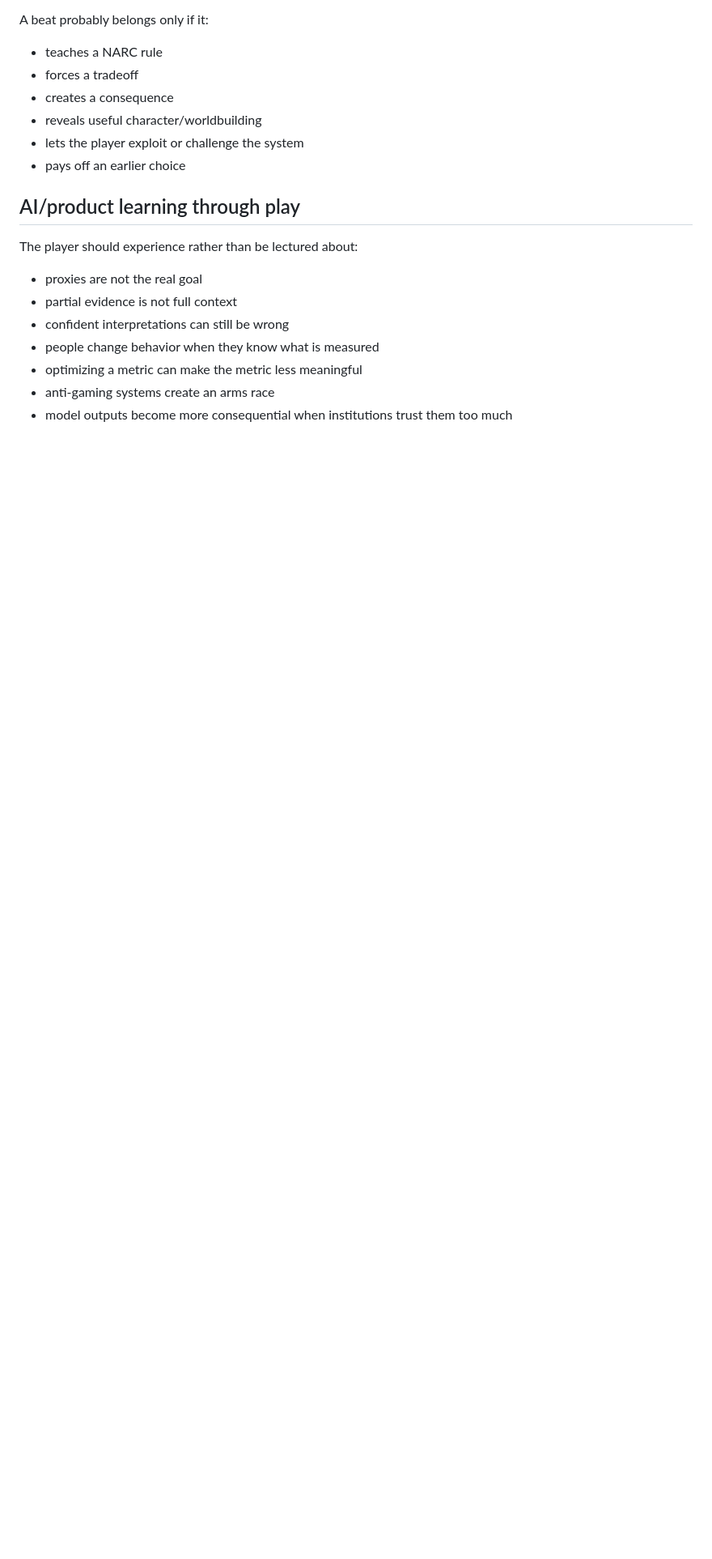
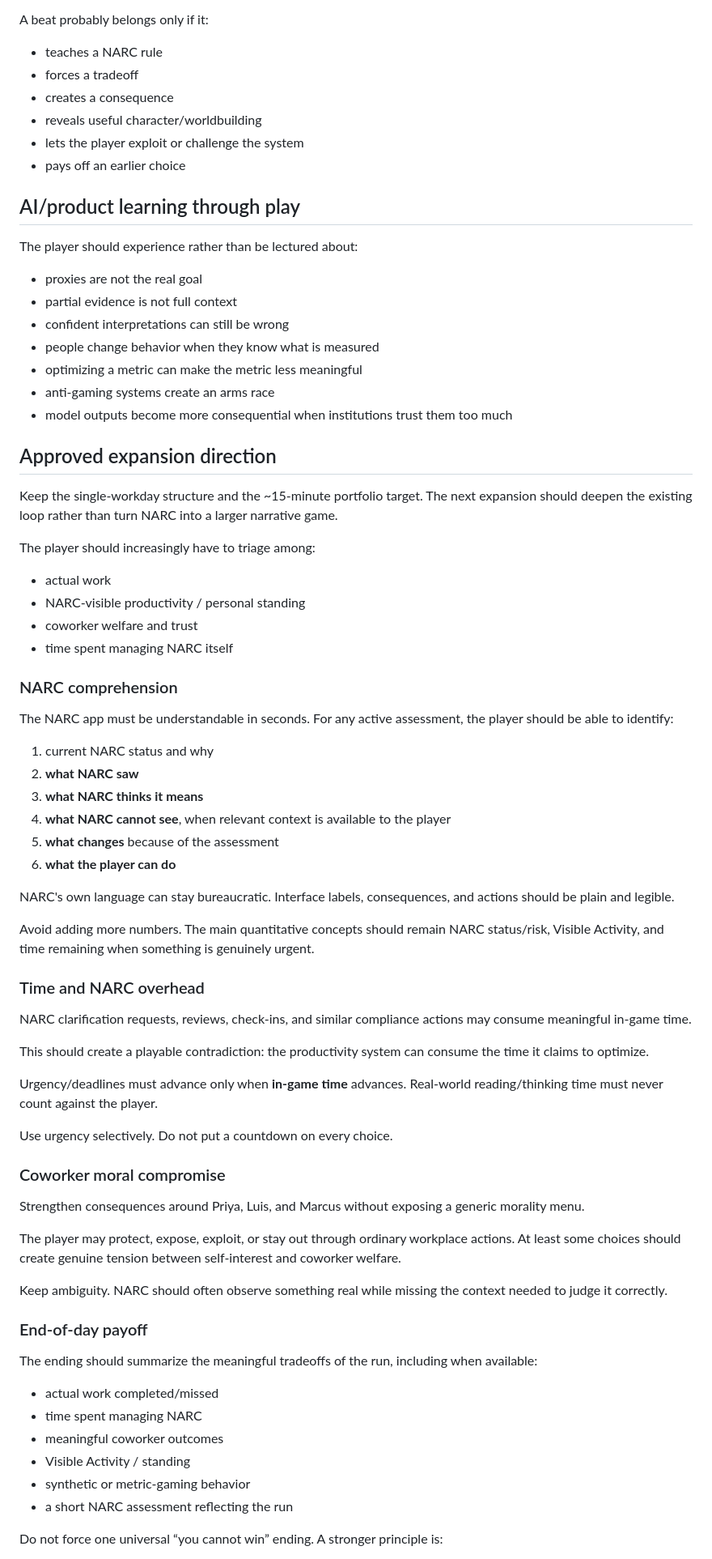
Before and after one commit to pedringt/narc, a Markdown page: docs/CORE_GAME_SPEC.md, the part around one of its changes. Shown at 81% size. Rendered like a GitHub page; blank space fills up the shorter version.

Commit message:
Add approved NARC expansion direction

```diff
--- a/docs/CORE_GAME_SPEC.md
+++ b/docs/CORE_GAME_SPEC.md
@@ -74,3 +74,62 @@ The player should experience rather than be lectured about:
 - optimizing a metric can make the metric less meaningful
 - anti-gaming systems create an arms race
 - model outputs become more consequential when institutions trust them too much
+
+
+## Approved expansion direction
+
+Keep the single-workday structure and the ~15-minute portfolio target. The next expansion should deepen the existing loop rather than turn NARC into a larger narrative game.
+
+The player should increasingly have to triage among:
+
+- actual work
+- NARC-visible productivity / personal standing
+- coworker welfare and trust
+- time spent managing NARC itself
+
+### NARC comprehension
+
+The NARC app must be understandable in seconds. For any active assessment, the player should be able to identify:
+
+1. current NARC status and why
+2. **what NARC saw**
+3. **what NARC thinks it means**
+4. **what NARC cannot see**, when relevant context is available to the player
+5. **what changes** because of the assessment
+6. **what the player can do**
+
+NARC's own language can stay bureaucratic. Interface labels, consequences, and actions should be plain and legible.
+
+Avoid adding more numbers. The main quantitative concepts should remain NARC status/risk, Visible Activity, and time remaining when something is genuinely urgent.
+
+### Time and NARC overhead
+
+NARC clarification requests, reviews, check-ins, and similar compliance actions may consume meaningful in-game time.
+
+This should create a playable contradiction: the productivity system can consume the time it claims to optimize.
+
+Urgency/deadlines must advance only when **in-game time** advances. Real-world reading/thinking time must never count against the player.
+
+Use urgency selectively. Do not put a countdown on every choice.
+
+### Coworker moral compromise
+
+Strengthen consequences around Priya, Luis, and Marcus without exposing a generic morality menu.
+
+The player may protect, expose, exploit, or stay out through ordinary workplace actions. At least some choices should create genuine tension between self-interest and coworker welfare.
+
+Keep ambiguity. NARC should often observe something real while missing the context needed to judge it correctly.
+
+### End-of-day payoff
+
+The ending should summarize the meaningful tradeoffs of the run, including when available:
+
+- actual work completed/missed
+- time spent managing NARC
+- meaningful coworker outcomes
+- Visible Activity / standing
+- synthetic or metric-gaming behavior
+- a short NARC assessment reflecting the run
+
+Do not force one universal “you cannot win” ending. A stronger principle is:
+
```
Also changed, not shown: other parts of docs/CORE_GAME_SPEC.md (+15 -1 lines).
